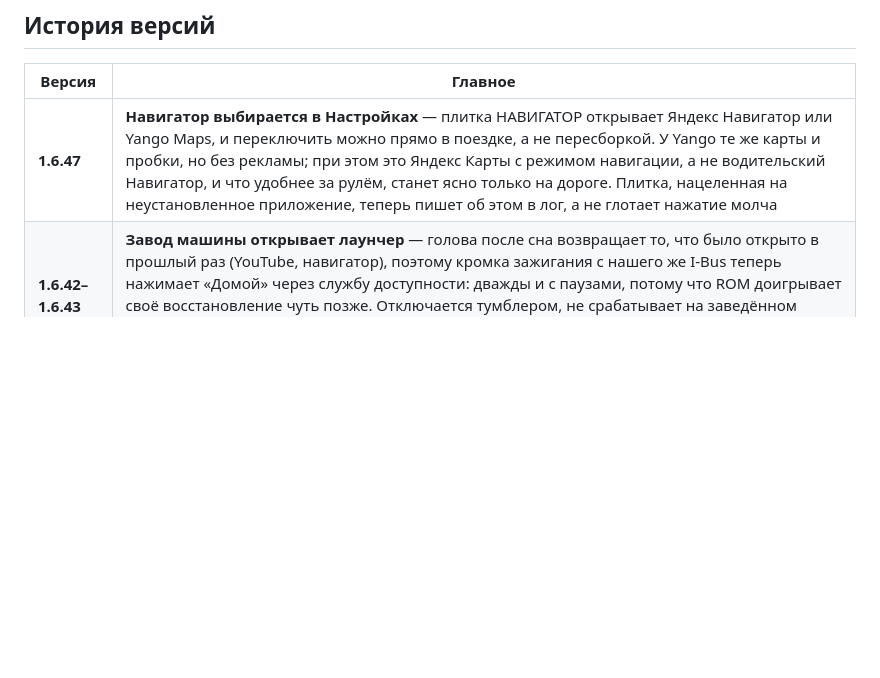
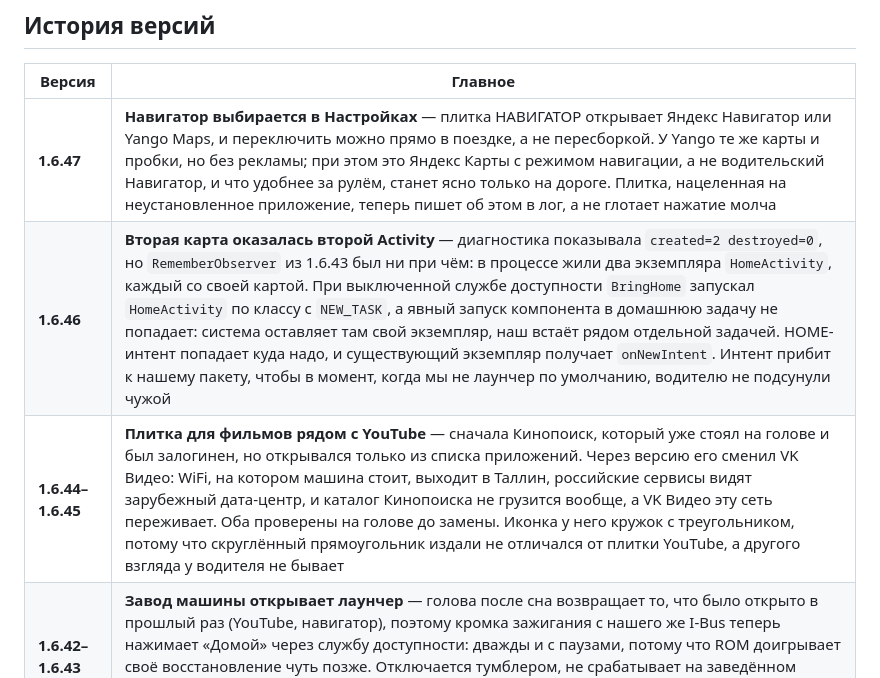
Before and after one commit to cheRoma/bmw-idrive-launcher, a Markdown page: README.ru.md, the part around the change. Drawn GitHub-style; blank space fills up the shorter version.

```diff
--- a/README.ru.md
+++ b/README.ru.md
@@ -321,6 +321,8 @@ adb install -r app/build/outputs/apk/debug/app-debug.apk
 | Версия | Главное |
 |---|---|
 | **1.6.47** | **Навигатор выбирается в Настройках** — плитка НАВИГАТОР открывает Яндекс Навигатор или Yango Maps, и переключить можно прямо в поездке, а не пересборкой. У Yango те же карты и пробки, но без рекламы; при этом это Яндекс Карты с режимом навигации, а не водительский Навигатор, и что удобнее за рулём, станет ясно только на дороге. Плитка, нацеленная на неустановленное приложение, теперь пишет об этом в лог, а не глотает нажатие молча |
+| **1.6.46** | **Вторая карта оказалась второй Activity** — диагностика показывала `created=2 destroyed=0`, но `RememberObserver` из 1.6.43 был ни при чём: в процессе жили два экземпляра `HomeActivity`, каждый со своей картой. При выключенной службе доступности `BringHome` запускал `HomeActivity` по классу с `NEW_TASK`, а явный запуск компонента в домашнюю задачу не попадает: система оставляет там свой экземпляр, наш встаёт рядом отдельной задачей. HOME-интент попадает куда надо, и существующий экземпляр получает `onNewIntent`. Интент прибит к нашему пакету, чтобы в момент, когда мы не лаунчер по умолчанию, водителю не подсунули чужой |
+| **1.6.44–1.6.45** | **Плитка для фильмов рядом с YouTube** — сначала Кинопоиск, который уже стоял на голове и был залогинен, но открывался только из списка приложений. Через версию его сменил VK Видео: WiFi, на котором машина стоит, выходит в Таллин, российские сервисы видят зарубежный дата-центр, и каталог Кинопоиска не грузится вообще, а VK Видео эту сеть переживает. Оба проверены на голове до замены. Иконка у него кружок с треугольником, потому что скруглённый прямоугольник издали не отличался от плитки YouTube, а другого взгляда у водителя не бывает |
 | **1.6.42–1.6.43** | **Завод машины открывает лаунчер** — голова после сна возвращает то, что было открыто в прошлый раз (YouTube, навигатор), поэтому кромка зажигания с нашего же I-Bus теперь нажимает «Домой» через службу доступности: дважды и с паузами, потому что ROM доигрывает своё восстановление чуть позже. Отключается тумблером, не срабатывает на заведённом моторе и когда лаунчер и так впереди. Плюс закрыта **утечка GL-контекста**: карта, созданная внутри `remember`, оставалась жить, если Compose отбрасывал композицию |
 | **1.6.41** | **Лаунчер держит собственный обратный туннель** — удалённая поддержка больше не зависит от Termux с его `autossh`, который убивала чистка памяти. Наружу уходят adb-порт устройства и служебный эндпоинт самого лаунчера с четырьмя действиями; оба доступны только через туннель, тумблер в Настройках выключает всё и показывает живое состояние. APK для публичных релизов собирается без секретов |
 | **1.6.40** | **Профиль VPN передаётся из Настроек** — кнопка «Передать» отправляет в SFA родную ссылку sing-box `sing-box://import-remote-profile` с уже подставленным адресом профиля, поэтому смена VPN-сервера больше не требует набирать длинный адрес на экранной клавиатуре головы. Профиль удалённый, так что последующие смены сервера вообще не требуют доступа к машине |
```
Also changed, not shown: README.md (+2 -0 lines).
